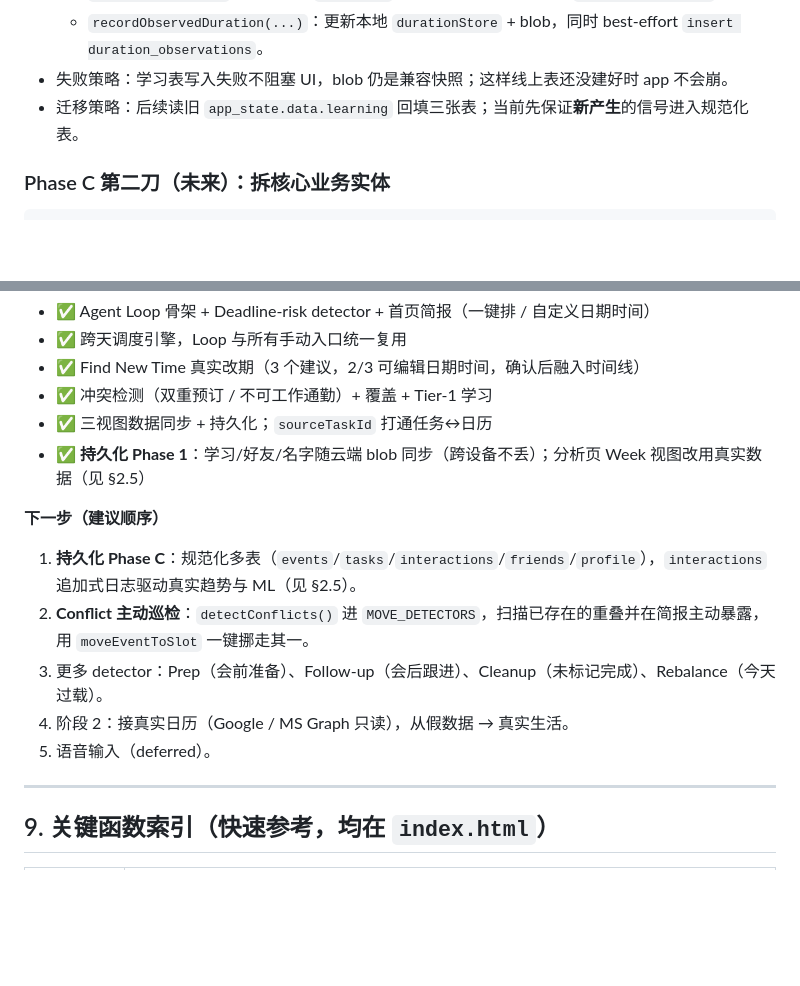
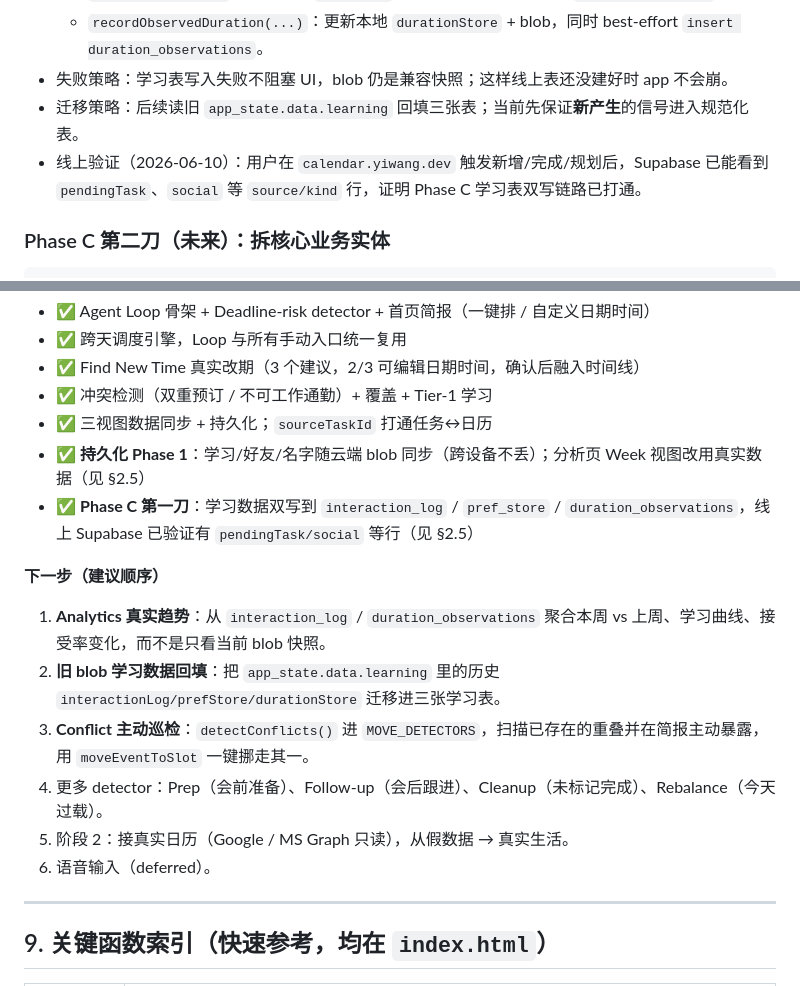
Before and after one commit to 1yiwang/scheduling-agent, a Markdown page: project-description.md, 2 parts joined by grey strips. GitHub-like rendering; blank space fills up the shorter version.

Commit message:
docs: record phase c learning table validation
Document that the normalized learning-table dual-write path is live and verified in Supabase, and update the roadmap toward analytics trends and historical backfill.

Co-authored-by: Cursor <cursoragent@cursor.com>

````diff
--- a/project-description.md
+++ b/project-description.md
@@ -80,6 +80,7 @@ duration_observations(id, user_id, kind, person, observed_minutes, ts)
   - `recordObservedDuration(...)`：更新本地 `durationStore` + blob，同时 best-effort `insert duration_observations`。
 - 失败策略：学习表写入失败不阻塞 UI，blob 仍是兼容快照；这样线上表还没建好时 app 不会崩。
 - 迁移策略：后续读旧 `app_state.data.learning` 回填三张表；当前先保证**新产生**的信号进入规范化表。
+- 线上验证（2026-06-10）：用户在 `calendar.yiwang.dev` 触发新增/完成/规划后，Supabase 已能看到 `pendingTask`、`social` 等 `source/kind` 行，证明 Phase C 学习表双写链路已打通。
 
 ### Phase C 第二刀（未来）：拆核心业务实体
 ```sql
@@ -262,13 +263,15 @@ friends(id pk, user_id, name, note, share_scope, ...)
 - ✅ 冲突检测（双重预订 / 不可工作通勤）+ 覆盖 + Tier-1 学习
 - ✅ 三视图数据同步 + 持久化；`sourceTaskId` 打通任务↔日历
 - ✅ **持久化 Phase 1**：学习/好友/名字随云端 blob 同步（跨设备不丢）；分析页 Week 视图改用真实数据（见 §2.5）
+- ✅ **Phase C 第一刀**：学习数据双写到 `interaction_log` / `pref_store` / `duration_observations`，线上 Supabase 已验证有 `pendingTask/social` 等行（见 §2.5）
 
 **下一步（建议顺序）**
-1. **持久化 Phase C**：规范化多表（`events`/`tasks`/`interactions`/`friends`/`profile`），`interactions` 追加式日志驱动真实趋势与 ML（见 §2.5）。
-2. **Conflict 主动巡检**：`detectConflicts()` 进 `MOVE_DETECTORS`，扫描已存在的重叠并在简报主动暴露，用 `moveEventToSlot` 一键挪走其一。
-3. 更多 detector：Prep（会前准备）、Follow-up（会后跟进）、Cleanup（未标记完成）、Rebalance（今天过载）。
-4. 阶段 2：接真实日历（Google / MS Graph 只读），从假数据 → 真实生活。
-5. 语音输入（deferred）。
+1. **Analytics 真实趋势**：从 `interaction_log` / `duration_observations` 聚合本周 vs 上周、学习曲线、接受率变化，而不是只看当前 blob 快照。
+2. **旧 blob 学习数据回填**：把 `app_state.data.learning` 里的历史 `interactionLog/prefStore/durationStore` 迁移进三张学习表。
+3. **Conflict 主动巡检**：`detectConflicts()` 进 `MOVE_DETECTORS`，扫描已存在的重叠并在简报主动暴露，用 `moveEventToSlot` 一键挪走其一。
+4. 更多 detector：Prep（会前准备）、Follow-up（会后跟进）、Cleanup（未标记完成）、Rebalance（今天过载）。
+5. 阶段 2：接真实日历（Google / MS Graph 只读），从假数据 → 真实生活。
+6. 语音输入（deferred）。
 
 ---
 
````
Also changed, not shown: BRAINSTORM.md (+7 -0 lines).
